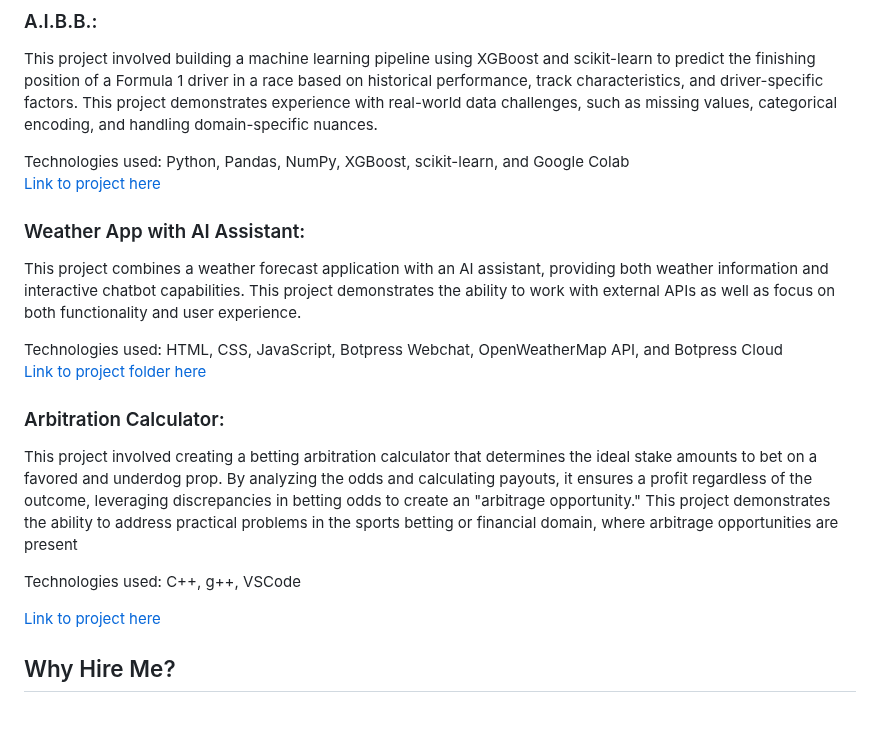
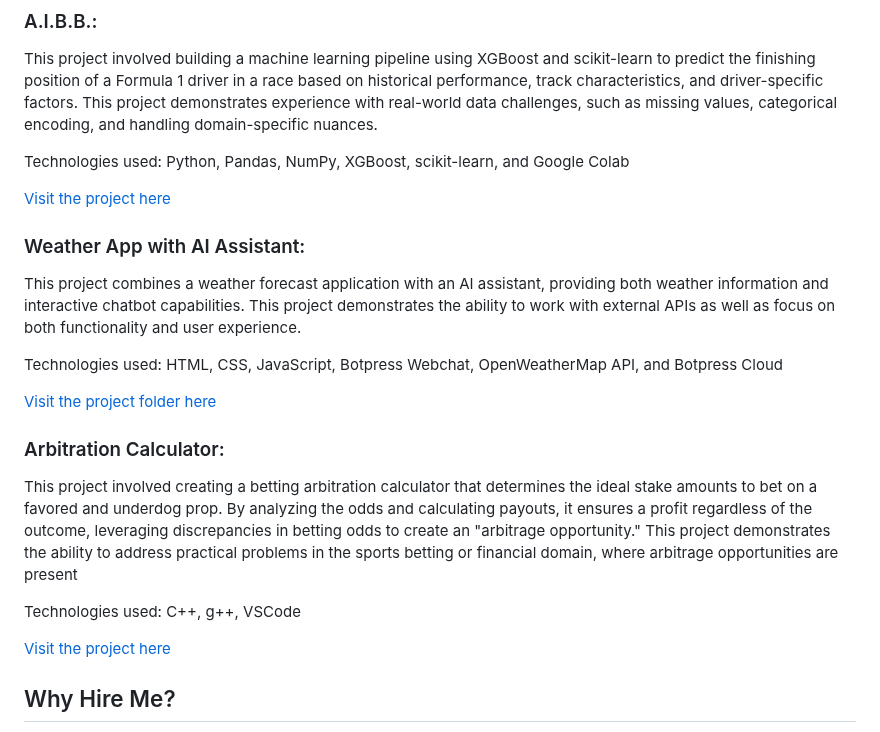
Before and after one commit to wyattS-95/WyattShabe, a Markdown page: README.md, the part around the change. Drawn GitHub-style.

```diff
--- a/README.md
+++ b/README.md
@@ -9,20 +9,22 @@ Here's a brief overview of my favorite projects found in this repository:
 This project involved building a machine learning pipeline using XGBoost and scikit-learn to predict the finishing position of a Formula 1 driver in a race based on historical performance, track characteristics, and driver-specific factors. This project demonstrates experience with real-world data challenges, such as missing values, categorical encoding, and handling domain-specific nuances.
 
 Technologies used: Python, Pandas, NumPy, XGBoost, scikit-learn, and Google Colab
-[Link to project here](https://github.com/wyattS-95/WyattShabe/blob/main/AIBB_F1.ipynb)
+
+[Visit the project here](https://github.com/wyattS-95/WyattShabe/blob/main/AIBB_F1.ipynb)
 
 ### Weather App with AI Assistant:
 This project combines a weather forecast application with an AI assistant, providing both weather information and interactive chatbot capabilities. This project demonstrates the ability to work with external APIs as well as focus on both functionality and user experience.
 
 Technologies used: HTML, CSS, JavaScript, Botpress Webchat, OpenWeatherMap API, and Botpress Cloud
-[Link to project folder here](https://github.com/wyattS-95/WyattShabe/tree/main/Weather)
+
+[Visit the project folder here](https://github.com/wyattS-95/WyattShabe/tree/main/Weather)
 
 ### Arbitration Calculator:
 This project involved creating a betting arbitration calculator that determines the ideal stake amounts to bet on a favored and underdog prop. By analyzing the odds and calculating payouts, it ensures a profit regardless of the outcome, leveraging discrepancies in betting odds to create an "arbitrage opportunity." This project demonstrates the ability to address practical problems in the sports betting or financial domain, where arbitrage opportunities are present
 
 Technologies used: C++, g++, VSCode
 
-[Link to project here](https://github.com/wyattS-95/WyattShabe/blob/main/arb_calc.cpp)
+[Visit the project here](https://github.com/wyattS-95/WyattShabe/blob/main/arb_calc.cpp)
 
 ## Why Hire Me?
 **Passion for Problem-Solving:** I'm passionate about taking on complex problems and finding innovative solutions through code.
```
